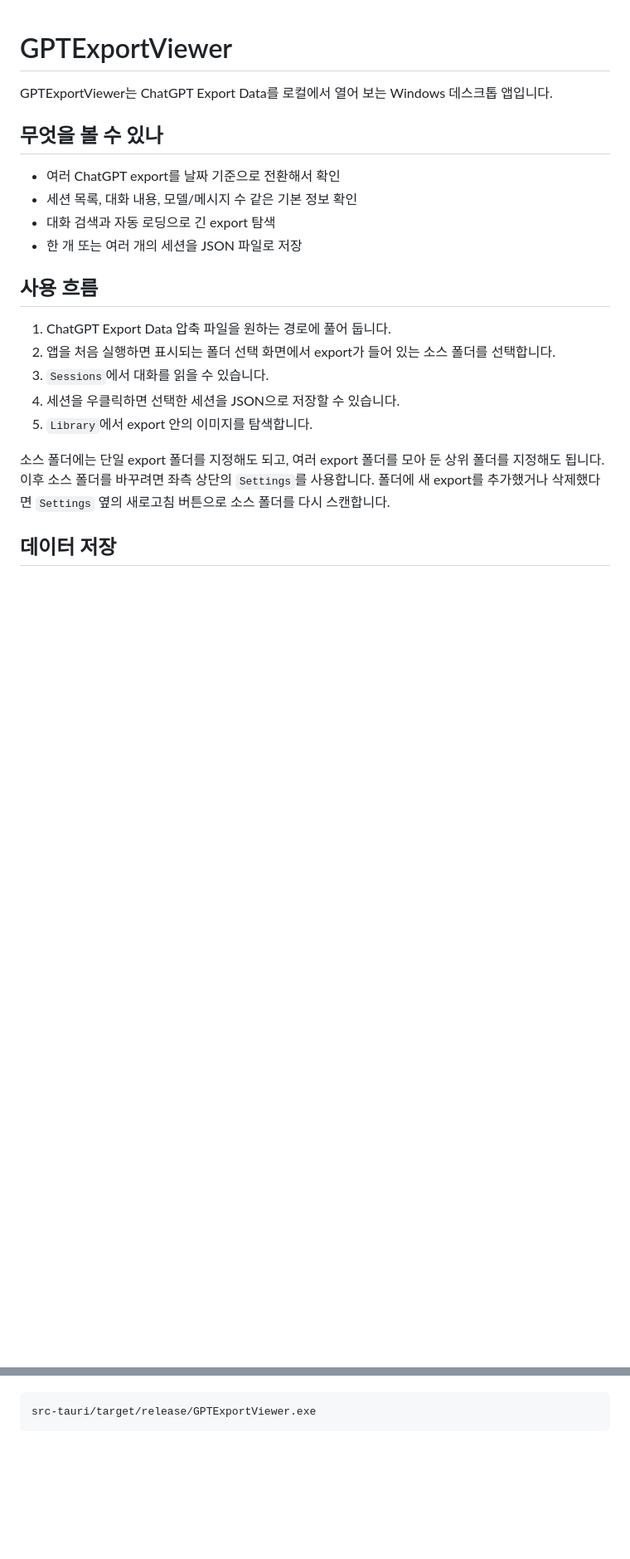
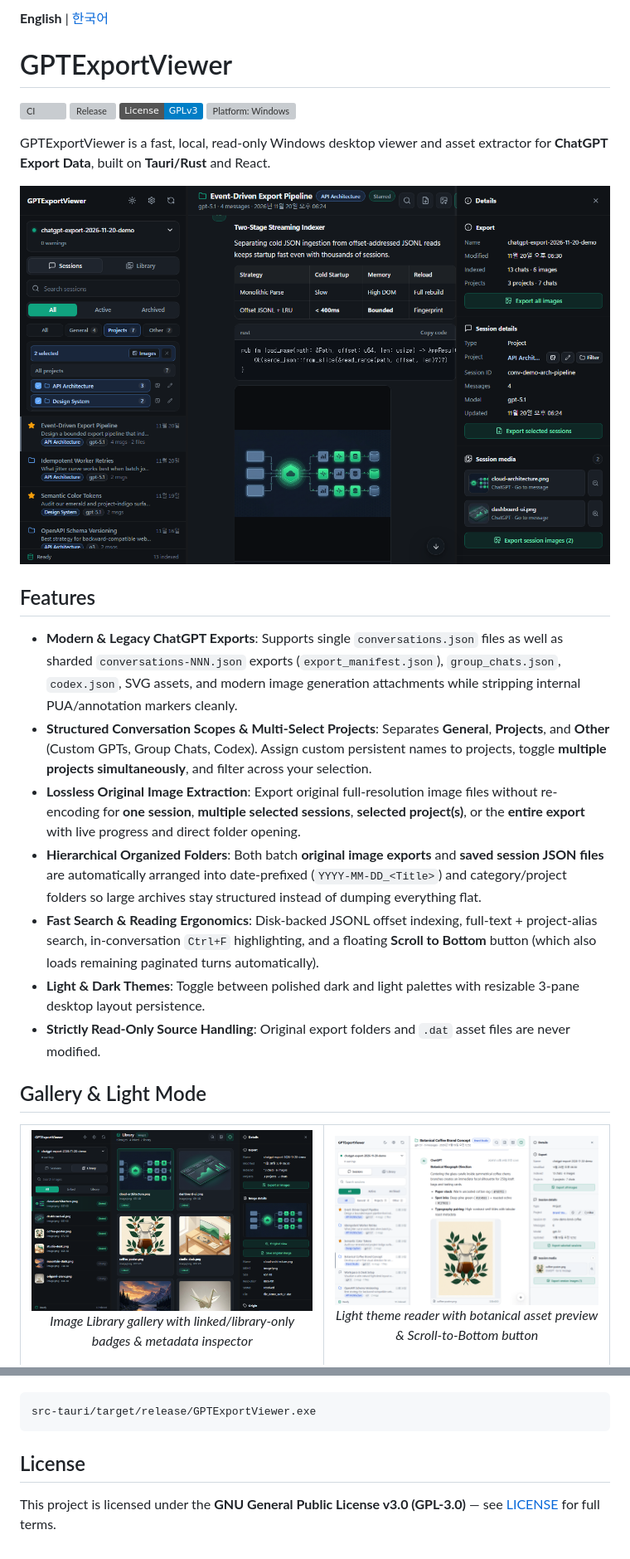
Before and after one commit to Ayumudayo/GPTExportViewer, a Markdown page: README.md, 2 parts joined by grey strips. Shown at 83% size. GitHub-like rendering; pictures changed too: assets/screenshots/library-dark.png (added), assets/screenshots/sessions-dark.png (added), assets/screenshots/sessions-light.png (added); badges without logos; blank space fills up the shorter version; grey boxes are pictures that could not be loaded.

Commit message:
Prepare v1.0.0 release with GPL-3.0 license, bilingual README, and CI/CD

````diff
--- a/README.md
+++ b/README.md
@@ -1,25 +1,38 @@
+**English** | [한국어](README.ko.md)
+
 # GPTExportViewer
 
-GPTExportViewer는 ChatGPT Export Data를 로컬에서 열어 보는 Windows 데스크톱 앱입니다.
+[![CI](https://github.com/Ayumudayo/GPTExportViewer/actions/workflows/ci.yml/badge.svg)](https://github.com/Ayumudayo/GPTExportViewer/actions/workflows/ci.yml)
+[![Release](https://img.shields.io/github/v/release/Ayumudayo/GPTExportViewer?display_name=tag)](https://github.com/Ayumudayo/GPTExportViewer/releases)
+[![License: GPL v3](https://img.shields.io/badge/License-GPLv3-blue.svg)](LICENSE)
+[![Platform: Windows](https://img.shields.io/badge/Platform-Windows%2010%2F11-0078D6.svg)](#requirements)
 
-## 무엇을 볼 수 있나
+GPTExportViewer is a fast, local, read-only Windows desktop viewer and asset extractor for **ChatGPT Export Data**, built on **Tauri/Rust** and React.
 
-- 여러 ChatGPT export를 날짜 기준으로 전환해서 확인
-- 세션 목록, 대화 내용, 모델/메시지 수 같은 기본 정보 확인
-- 대화 검색과 자동 로딩으로 긴 export 탐색
-- 한 개 또는 여러 개의 세션을 JSON 파일로 저장
+![Sessions dark theme showcase](assets/screenshots/sessions-dark.png)
 
-## 사용 흐름
+## Features
 
-1. ChatGPT Export Data 압축 파일을 원하는 경로에 풀어 둡니다.
-2. 앱을 처음 실행하면 표시되는 폴더 선택 화면에서 export가 들어 있는 소스 폴더를 선택합니다.
-3. `Sessions`에서 대화를 읽을 수 있습니다.
-4. 세션을 우클릭하면 선택한 세션을 JSON으로 저장할 수 있습니다.
-5. `Library`에서 export 안의 이미지를 탐색합니다.
+- **Modern & Legacy ChatGPT Exports**: Supports single `conversations.json` files as well as sharded `conversations-NNN.json` exports (`export_manifest.json`), `group_chats.json`, `codex.json`, SVG assets, and modern image generation attachments while stripping internal PUA/annotation markers cleanly.
+- **Structured Conversation Scopes & Multi-Select Projects**: Separates **General**, **Projects**, and **Other** (Custom GPTs, Group Chats, Codex). Assign custom persistent names to projects, toggle **multiple projects simultaneously**, and filter across your selection.
+- **Lossless Original Image Extraction**: Export original full-resolution image files without re-encoding for **one session**, **multiple selected sessions**, **selected project(s)**, or the **entire export** with live progress and direct folder opening.
+- **Hierarchical Organized Folders**: Both batch **original image exports** and **saved session JSON files** are automatically arranged into date-prefixed (`YYYY-MM-DD_<Title>`) and category/project folders so large archives stay structured instead of dumping everything flat.
+- **Fast Search & Reading Ergonomics**: Disk-backed JSONL offset indexing, full-text + project-alias search, in-conversation `Ctrl+F` highlighting, and a floating **Scroll to Bottom** button (which also loads remaining paginated turns automatically).
+- **Light & Dark Themes**: Toggle between polished dark and light palettes with resizable 3-pane desktop layout persistence.
+- **Strictly Read-Only Source Handling**: Original export folders and `.dat` asset files are never modified.
 
-소스 폴더에는 단일 export 폴더를 지정해도 되고, 여러 export 폴더를 모아 둔 상위 폴더를 지정해도 됩니다.
-이후 소스 폴더를 바꾸려면 좌측 상단의 `Settings`를 사용합니다.
-폴더에 새 export를 추가했거나 삭제했다면 `Settings` 옆의 새로고침 버튼으로 소스 폴더를 다시 스캔합니다.
+## Gallery & Light Mode
 
-## 데이터 저장
+<table>
+  <tr>
+    <td>
+      <img src="assets/screenshots/library-dark.png" alt="Image library gallery and metadata inspector" />
+      <p align="center"><em>Image Library gallery with linked/library-only badges &amp; metadata inspector</em></p>
+    </td>
+    <td>
+      <img src="assets/screenshots/sessions-light.png" alt="Light theme session reader with floating scroll-to-bottom button" />
+      <p align="center"><em>Light theme reader with botanical asset preview &amp; Scroll-to-Bottom button</em></p>
+    </td>
+  </tr>
+</table>
 
@@ -58,3 +117,7 @@ npm run desktop:build
 ```text
 src-tauri/target/release/GPTExportViewer.exe
 ```
+
+## License
+
+This project is licensed under the **GNU General Public License v3.0 (GPL-3.0)** — see [LICENSE](LICENSE) for full terms.
````
Also changed, not shown: other parts of README.md (+61 -15 lines), README.ko.md (added, +123 -0 lines), 10 other files.
